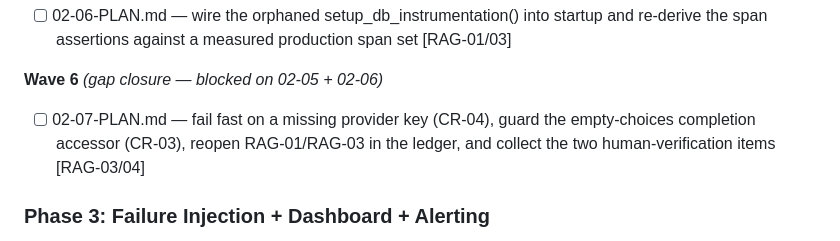
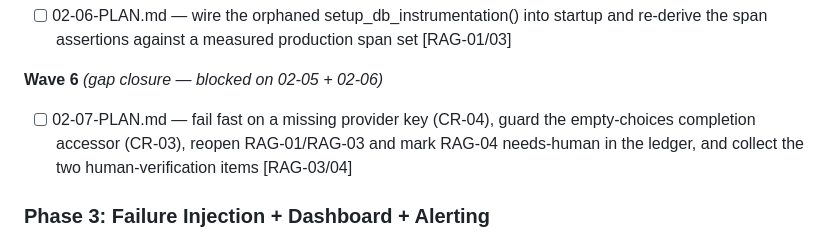
Before and after one commit to SujalXplores/Agent-K, a Markdown page: .planning/ROADMAP.md, the part around the change. Rendered like a GitHub page.

Commit message:
docs(02): widen 02-07 ledger task to reopen RAG-04 as needs-human

```diff
--- a/.planning/ROADMAP.md
+++ b/.planning/ROADMAP.md
@@ -83,7 +83,7 @@ Decimal phases appear between their surrounding integers in numeric order.
 
 **Wave 6** *(gap closure — blocked on 02-05 + 02-06)*
 
-- [ ] 02-07-PLAN.md — fail fast on a missing provider key (CR-04), guard the empty-choices completion accessor (CR-03), reopen RAG-01/RAG-03 in the ledger, and collect the two human-verification items [RAG-03/04]
+- [ ] 02-07-PLAN.md — fail fast on a missing provider key (CR-04), guard the empty-choices completion accessor (CR-03), reopen RAG-01/RAG-03 and mark RAG-04 needs-human in the ledger, and collect the two human-verification items [RAG-03/04]
 
 ### Phase 3: Failure Injection + Dashboard + Alerting
 
```
Also changed, not shown: 1 other file.
